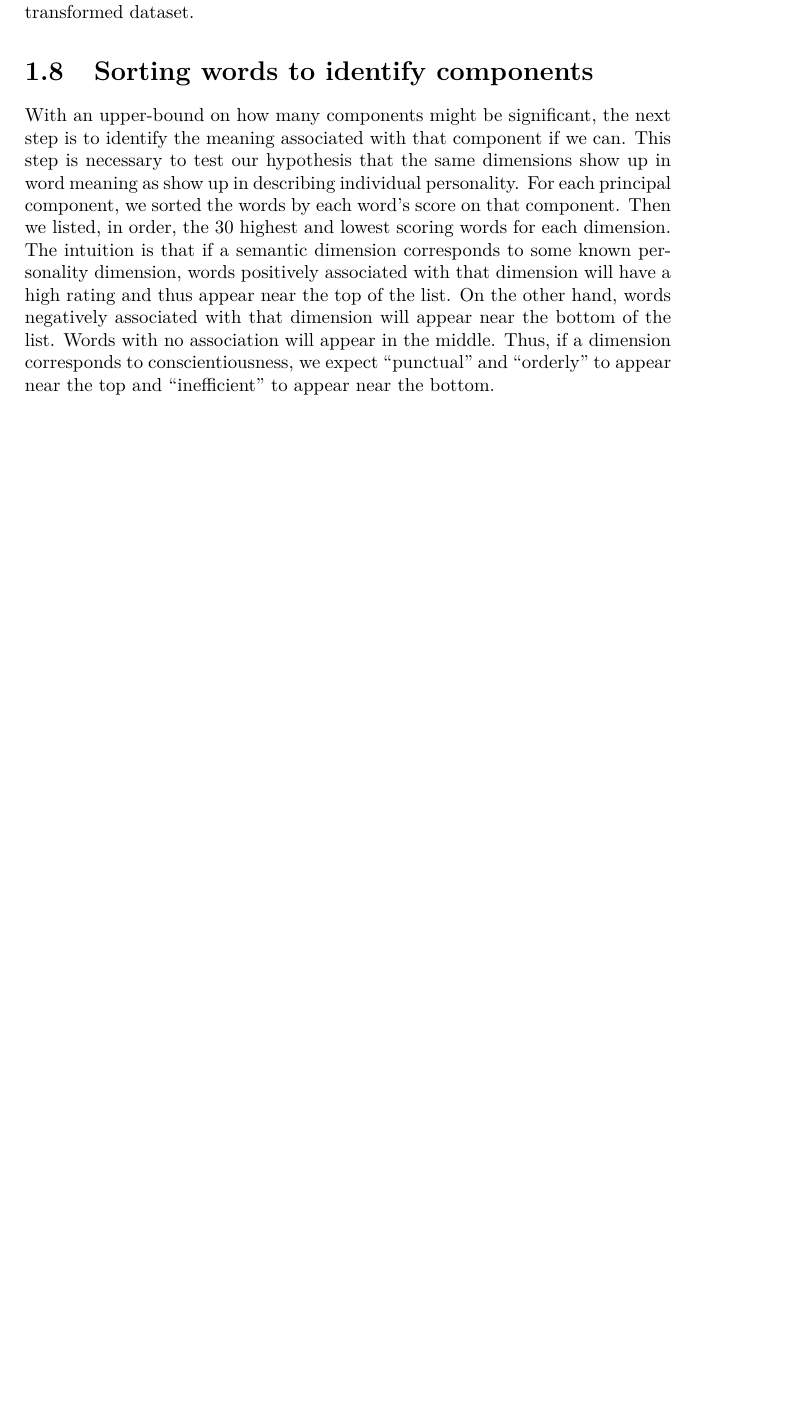
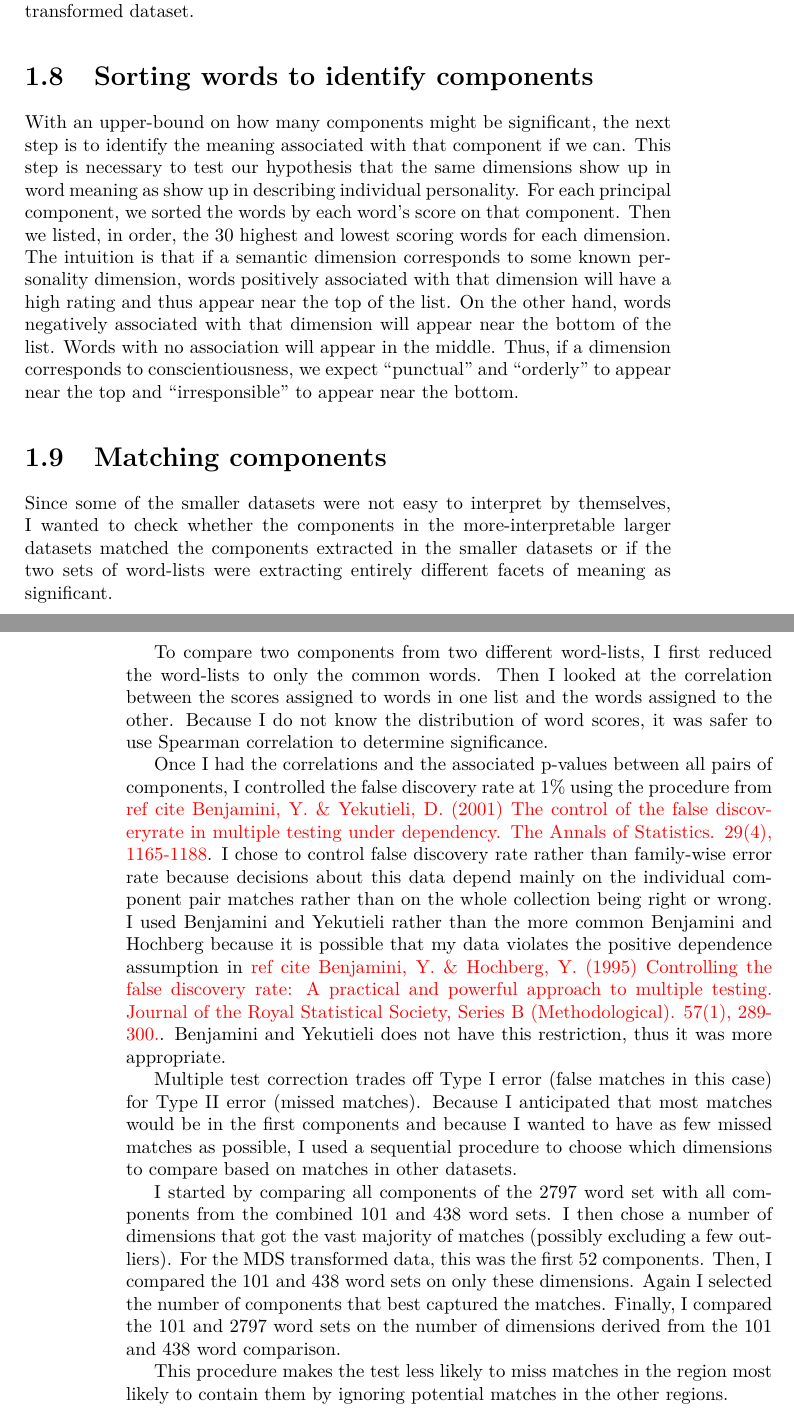
Before and after one commit to RadixSeven/SummitPaper2013, a LaTeX thesis (MSThesis/methods.tex): part of page 9 of 9 before the commit and two parts of pages 9 and 10 of 10 after it, the two joined at a grey line, cut so that both start at the same text, the shorter picture padded with empty space. Compiled offline with pdfLaTeX.

Commit message:
Added section on matching components to methods section

```diff
--- a/MSThesis/methods.tex
+++ b/MSThesis/methods.tex
@@ -431,6 +431,55 @@ words
 negatively associated with that dimension will appear near the bottom of the
 list. Words with no association will appear in the middle. Thus, if a dimension
 corresponds to conscientiousness, we expect ``punctual'' and ``orderly'' to
-appear near the top and ``inefficient'' to appear near the bottom.
+appear near the top and ``irresponsible'' to appear near the bottom.
+
+\section{Matching components}
+
+Since some of the smaller datasets were not easy to interpret by themselves, I
+wanted to check whether the components in the more-interpretable larger datasets
+matched the components extracted in the smaller datasets or if the two sets
+of word-lists were extracting entirely different facets of meaning as
+significant.
+
+To compare two components from two different word-lists, I first reduced the
+word-lists to only the common words. Then I looked at the correlation between
+the scores assigned to words in one list and the words assigned to the other.
+Because I do not know the distribution of word scores, it was safer to use
+Spearman correlation to determine significance.
+
+Once I had the correlations and the associated p-values between all pairs of
+components, I controlled the false discovery rate at 1\% using the procedure
+from \todo{ref cite Benjamini, Y. \& Yekutieli, D. (2001) The control of
+the false discoveryrate in multiple testing under dependency.
+The Annals of Statistics. 29(4), 1165-1188}. I chose to control false discovery
+rate rather than
+family-wise error rate because decisions about this data depend mainly on the
+individual component pair matches rather than on the whole collection being
+right or wrong. I used Benjamini and Yekutieli rather than the more common
+Benjamini and Hochberg because it is possible that my data violates the
+positive dependence assumption in
+\todo{ref cite Benjamini, Y. \& Hochberg, Y. (1995) Controlling the false
+discovery rate: A practical and powerful approach to multiple testing. Journal
+of the Royal Statistical Society, Series B (Methodological). 57(1),
+289-300.}. Benjamini and Yekutieli does not have this restriction, thus it was
+more appropriate.
+
+Multiple test correction trades off Type I error (false matches in this case)
+for Type II error (missed matches). Because I anticipated that most matches
+would be in the first components and because I wanted to have as few missed
+matches as possible, I used a sequential procedure to choose which dimensions
+to compare based on matches in other datasets.
+
+I started by comparing all components of the 2797 word set with all
+components from the combined 101 and 438 word sets. I then chose a number of
+dimensions that got the vast majority of matches (possibly excluding a few
+outliers). For the MDS transformed data, this was the first 52 components.
+Then, I compared the 101 and 438 word sets on only these dimensions. Again I
+selected the number of components that best captured the matches. Finally,
+I compared the 101 and 2797 word sets on the number of dimensions derived from
+the 101 and 438 word comparison.
+
+This procedure makes the test less likely to miss matches in the region most
+likely to contain them by ignoring potential matches in the other regions.
 
 \end{document}
```
